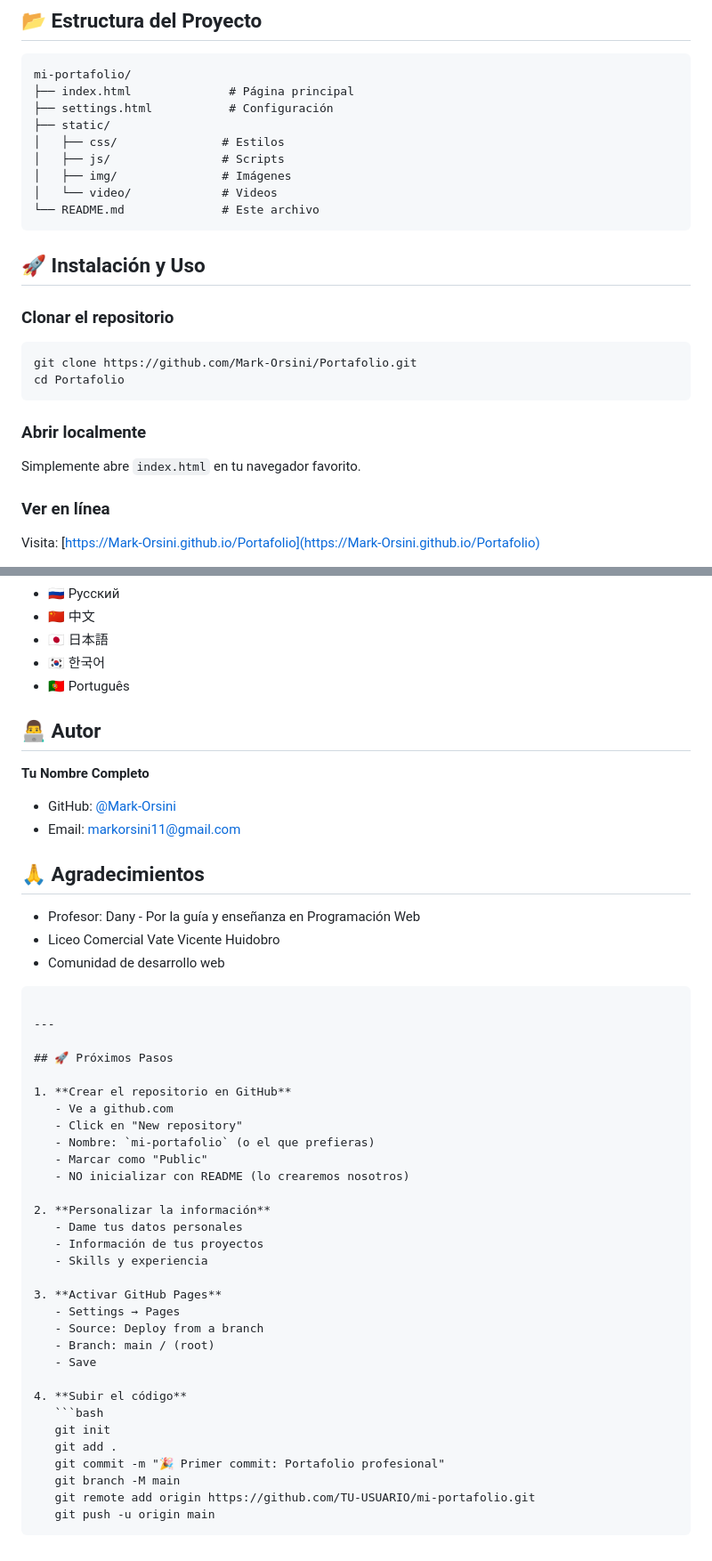
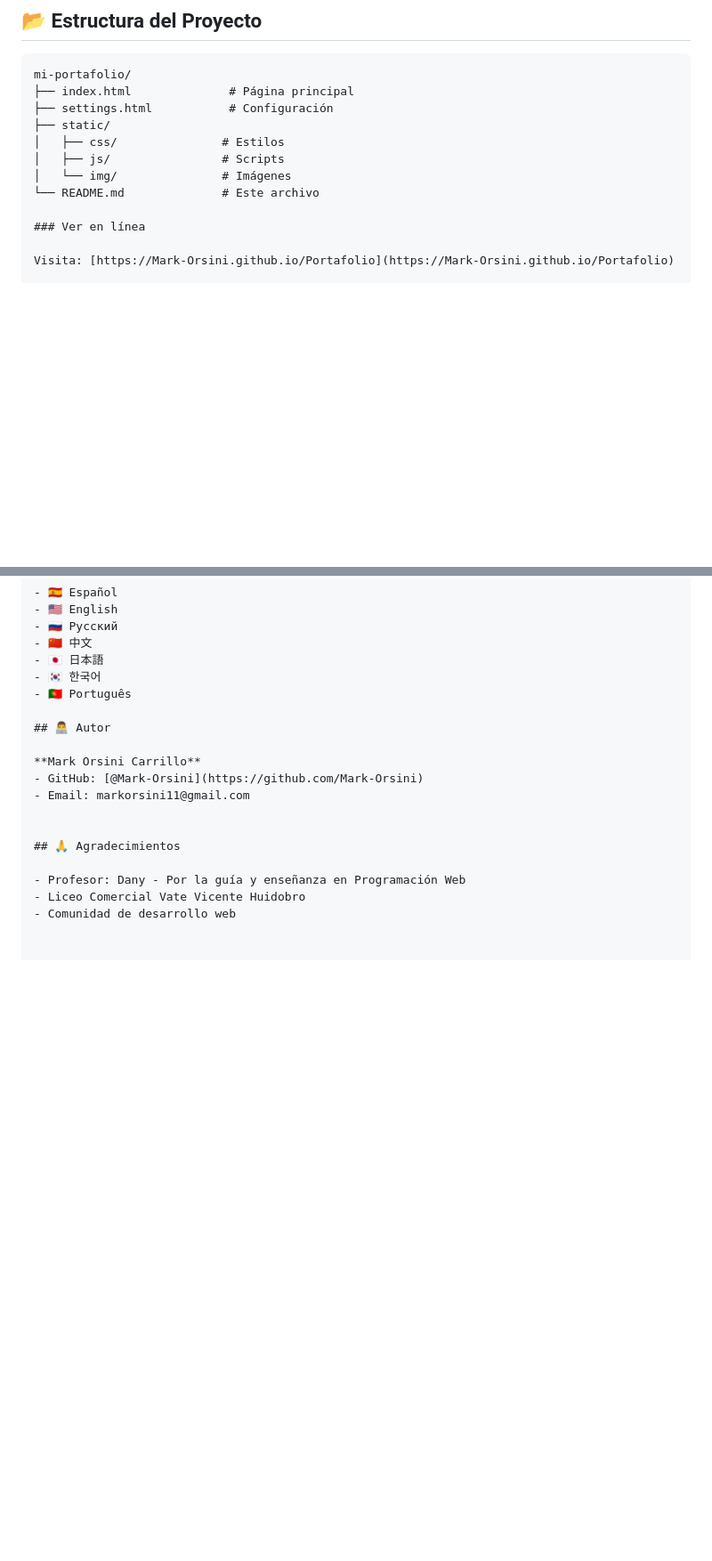
Before and after one commit to Mark-Orsini/Portafolio, a Markdown page: README.md, 2 parts joined by grey strips. Shown: that part at 89% size. Rendered like a GitHub page; blank space fills up the shorter version.

Commit message:
Update README with author info and remove instructions
Removed installation and usage instructions, updated author name.

````diff
--- a/README.md
+++ b/README.md
@@ -39,23 +38,8 @@ mi-portafolio/
 ├── static/
 │   ├── css/               # Estilos
 │   ├── js/                # Scripts
-│   ├── img/               # Imágenes
-│   └── video/             # Videos
+│   └── img/               # Imágenes
 └── README.md              # Este archivo
-```
-
-## 🚀 Instalación y Uso
-
-### Clonar el repositorio
-
-```bash
-git clone https://github.com/Mark-Orsini/Portafolio.git
-cd Portafolio
-```
-
-### Abrir localmente
-
-Simplemente abre `index.html` en tu navegador favorito.
 
 ### Ver en línea
 
@@ -101,7 +85,7 @@ Visita: [https://Mark-Orsini.github.io/Portafolio](https://Mark-Orsini.github.io
 
 ## 👨‍💻 Autor
 
-**Tu Nombre Completo**
+**Mark Orsini Carrillo**
 - GitHub: [@Mark-Orsini](https://github.com/Mark-Orsini)
 - Email: markorsini11@gmail.com
 
@@ -111,37 +95,3 @@ Visita: [https://Mark-Orsini.github.io/Portafolio](https://Mark-Orsini.github.io
 - Profesor: Dany - Por la guía y enseñanza en Programación Web
 - Liceo Comercial Vate Vicente Huidobro
 - Comunidad de desarrollo web
-
-```
-
----
-
-## 🚀 Próximos Pasos
-
-1. **Crear el repositorio en GitHub**
-   - Ve a github.com
-   - Click en "New repository"
-   - Nombre: `mi-portafolio` (o el que prefieras)
-   - Marcar como "Public"
-   - NO inicializar con README (lo crearemos nosotros)
-
-2. **Personalizar la información**
-   - Dame tus datos personales
-   - Información de tus proyectos
-   - Skills y experiencia
-
-3. **Activar GitHub Pages**
-   - Settings → Pages
-   - Source: Deploy from a branch
-   - Branch: main / (root)
-   - Save
-
-4. **Subir el código**
-   ```bash
-   git init
-   git add .
-   git commit -m "🎉 Primer commit: Portafolio profesional"
-   git branch -M main
-   git remote add origin https://github.com/TU-USUARIO/mi-portafolio.git
-   git push -u origin main
-   ```
````
Also changed, not shown: other parts of README.md (+0 -1 lines).
